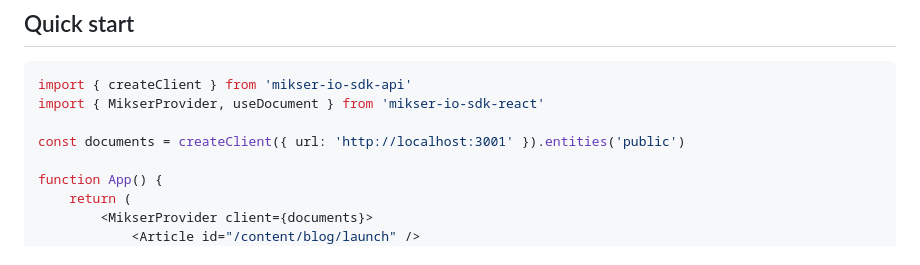
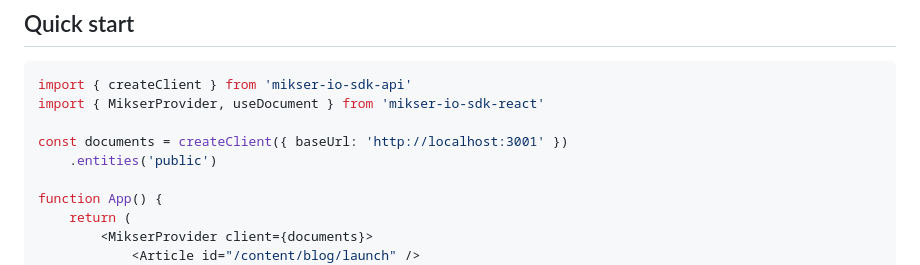
Before and after one commit to almero-digital-marketing/mikser-io-sdk-react, a Markdown page: README.md, the part around one of its changes. Drawn GitHub-style.

```diff
--- a/README.md
+++ b/README.md
@@ -35,7 +35,8 @@ Peer deps: `react` ^18 or ^19. `react-router-dom` is optional — needed only if
 import { createClient } from 'mikser-io-sdk-api'
 import { MikserProvider, useDocument } from 'mikser-io-sdk-react'
 
-const documents = createClient({ url: 'http://localhost:3001' }).entities('public')
+const documents = createClient({ baseUrl: 'http://localhost:3001' })
+    .entities('public')
 
 function App() {
     return (
```
Also changed, not shown: other parts of README.md (+27 -4 lines).
